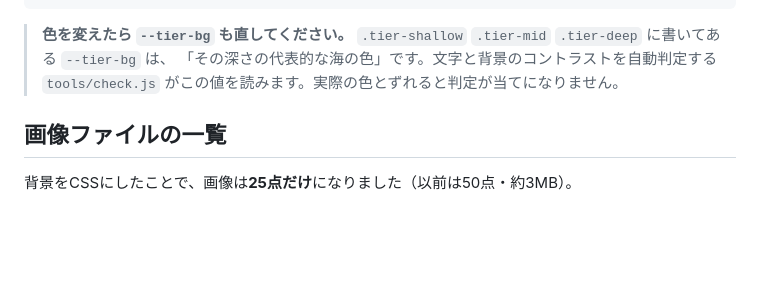
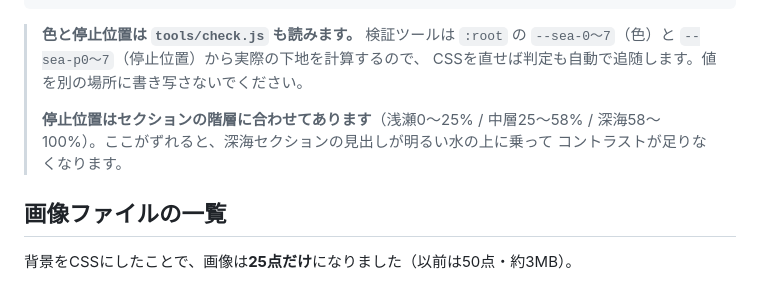
Before and after one commit to Yushi0118/hiroshiyama_DX_PJ, a Markdown page: README_画像について.md, the part around the change. Drawn GitHub-style; blank space fills up the shorter version.

Commit message:
docs: 検証ツールがCSSから色を読む仕組みをREADMEに反映
Co-Authored-By: Claude Opus 5 <noreply@anthropic.com>

````diff
--- a/README_画像について.md
+++ b/README_画像について.md
@@ -29,10 +29,13 @@
 --sea-7:#0A2247;   /* 100% 最深部 */
 ```
 
-> **色を変えたら `--tier-bg` も直してください。**
-> `.tier-shallow` `.tier-mid` `.tier-deep` に書いてある `--tier-bg` は、
-> 「その深さの代表的な海の色」です。文字と背景のコントラストを自動判定する
-> `tools/check.js` がこの値を読みます。実際の色とずれると判定が当てになりません。
+> **色と停止位置は `tools/check.js` も読みます。** 検証ツールは `:root` の
+> `--sea-0〜7`（色）と `--sea-p0〜7`（停止位置）から実際の下地を計算するので、
+> CSSを直せば判定も自動で追随します。値を別の場所に書き写さないでください。
+>
+> **停止位置はセクションの階層に合わせてあります**（浅瀬0〜25% / 中層25〜58% /
+> 深海58〜100%）。ここがずれると、深海セクションの見出しが明るい水の上に乗って
+> コントラストが足りなくなります。
 
 ## 画像ファイルの一覧
 
````
